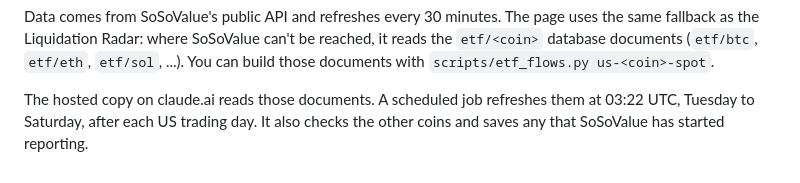
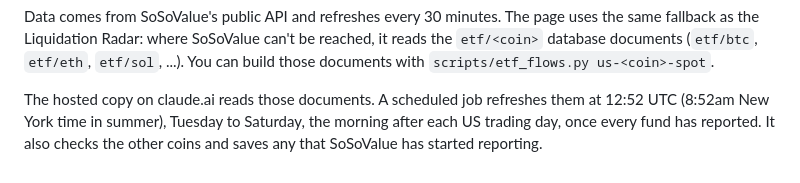
Before and after one commit to alicetin1905-ux/CHARTS, a Markdown page: README.md, the part around the change. Drawn GitHub-style.

Commit message:
Move the ETF Tracker refresh to the morning after each trading day
At 03:22 UTC IBIT often has not reported yet, so the day's total came out
far too small (Sep 25: +$37M saved instead of +$134M).

Co-Authored-By: Claude Opus 5.5 <noreply@anthropic.com>
Claude-Session: https://claude.ai/code/session_01PChXR7ZawJPhtqTDX7zaiG

```diff
--- a/README.md
+++ b/README.md
@@ -59,5 +59,5 @@ Data comes from SoSoValue's public API and refreshes every 30 minutes. The page
 Liquidation Radar: where SoSoValue can't be reached, it reads the `etf/<coin>` database documents
 (`etf/btc`, `etf/eth`, `etf/sol`, ...). You can build those documents with `scripts/etf_flows.py us-<coin>-spot`.
 
-The hosted copy on claude.ai reads those documents. A scheduled job refreshes them at 03:22 UTC, Tuesday to Saturday,
-after each US trading day. It also checks the other coins and saves any that SoSoValue has started reporting.
+The hosted copy on claude.ai reads those documents. A scheduled job refreshes them at 12:52 UTC (8:52am New York time in summer), Tuesday to Saturday,
+the morning after each US trading day, once every fund has reported. It also checks the other coins and saves any that SoSoValue has started reporting.
```
